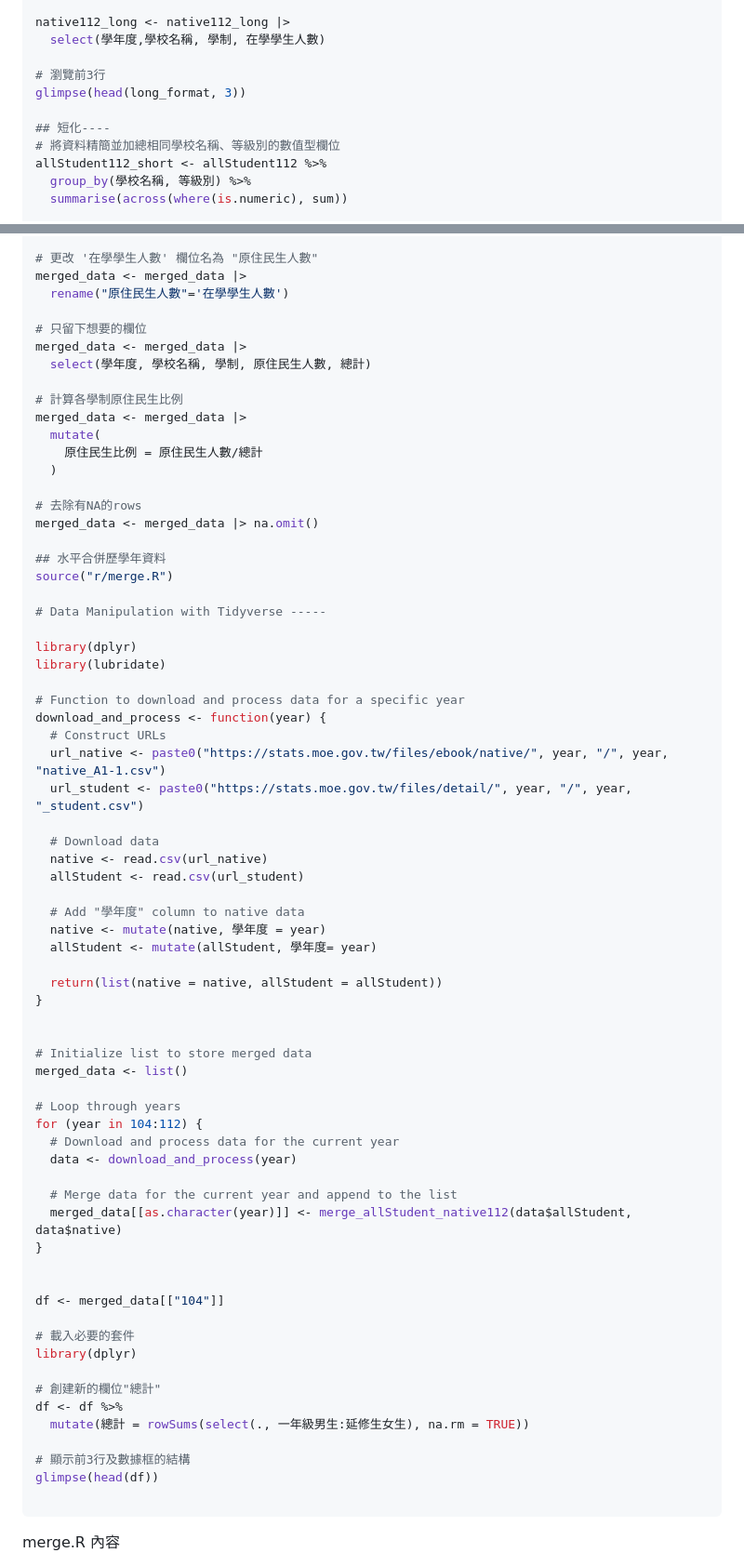
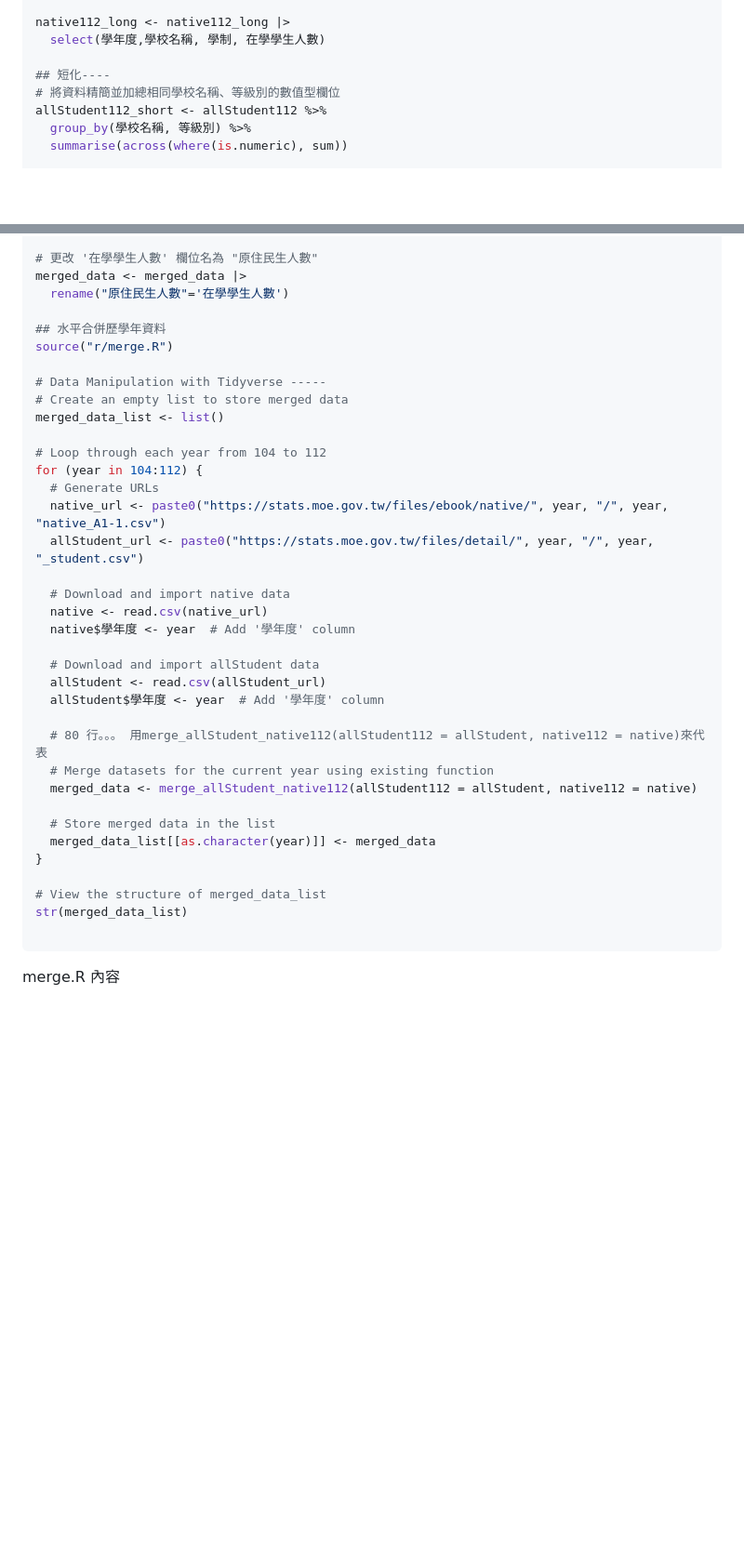
Before and after one commit to YAANG0801/112-2-R-EE, a Markdown page: Lecture notes/week11.md, 2 parts joined by grey strips. Shown: that part at 93% size. GitHub-like rendering; blank space fills up the shorter version.

````diff
--- a/Lecture notes/week11.md
+++ b/Lecture notes/week11.md
@@ -49,9 +49,6 @@ native112_long <- native112 %>%
 native112_long <- native112_long |>
   select(學年度,學校名稱, 學制, 在學學生人數)
 
-# 瀏覽前3行
-glimpse(head(long_format, 3))
-
 ## 短化----
 # 將資料精簡並加總相同學校名稱、等級別的數值型欄位
 allStudent112_short <- allStudent112 %>%
@@ -84,69 +81,37 @@ glimpse(head(merged_data, 3))
 merged_data <- merged_data |>
   rename("原住民生人數"='在學學生人數')
 
-# 只留下想要的欄位
-merged_data <- merged_data |>
-  select(學年度, 學校名稱, 學制, 原住民生人數, 總計)
-
-# 計算各學制原住民生比例
-merged_data <- merged_data |>
-  mutate(
-    原住民生比例 = 原住民生人數/總計
-  )
-
-# 去除有NA的rows
-merged_data <- merged_data |> na.omit()
-
 ## 水平合併歷學年資料
 source("r/merge.R")
 
 # Data Manipulation with Tidyverse -----
+# Create an empty list to store merged data
+merged_data_list <- list()
 
-library(dplyr)
-library(lubridate)
+# Loop through each year from 104 to 112
+for (year in 104:112) {
+  # Generate URLs
+  native_url <- paste0("https://stats.moe.gov.tw/files/ebook/native/", year, "/", year, "native_A1-1.csv")
+  allStudent_url <- paste0("https://stats.moe.gov.tw/files/detail/", year, "/", year, "_student.csv")
 
-# Function to download and process data for a specific year
-download_and_process <- function(year) {
-  # Construct URLs
-  url_native <- paste0("https://stats.moe.gov.tw/files/ebook/native/", year, "/", year, "native_A1-1.csv")
-  url_student <- paste0("https://stats.moe.gov.tw/files/detail/", year, "/", year, "_student.csv")
+  # Download and import native data
+  native <- read.csv(native_url)
+  native$學年度 <- year  # Add '學年度' column
 
-  # Download data
-  native <- read.csv(url_native)
-  allStudent <- read.csv(url_student)
+  # Download and import allStudent data
+  allStudent <- read.csv(allStudent_url)
+  allStudent$學年度 <- year  # Add '學年度' column
 
-  # Add "學年度" column to native data
-  native <- mutate(native, 學年度 = year)
-  allStudent <- mutate(allStudent, 學年度= year)
+  # 80 行。。。 用merge_allStudent_native112(allStudent112 = allStudent, native112 = native)來代表
+  # Merge datasets for the current year using existing function
+  merged_data <- merge_allStudent_native112(allStudent112 = allStudent, native112 = native)
 
-  return(list(native = native, allStudent = allStudent))
+  # Store merged data in the list
+  merged_data_list[[as.character(year)]] <- merged_data
 }
 
-
-# Initialize list to store merged data
-merged_data <- list()
-
-# Loop through years
-for (year in 104:112) {
-  # Download and process data for the current year
-  data <- download_and_process(year)
-
-  # Merge data for the current year and append to the list
-  merged_data[[as.character(year)]] <- merge_allStudent_native112(data$allStudent, data$native)
-}
-
-
-df <- merged_data[["104"]]
-
-# 載入必要的套件
-library(dplyr)
-
-# 創建新的欄位"總計"
-df <- df %>%
-  mutate(總計 = rowSums(select(., 一年級男生:延修生女生), na.rm = TRUE))
-
-# 顯示前3行及數據框的結構
-glimpse(head(df))
+# View the structure of merged_data_list
+str(merged_data_list)
 
 ```
 
````
